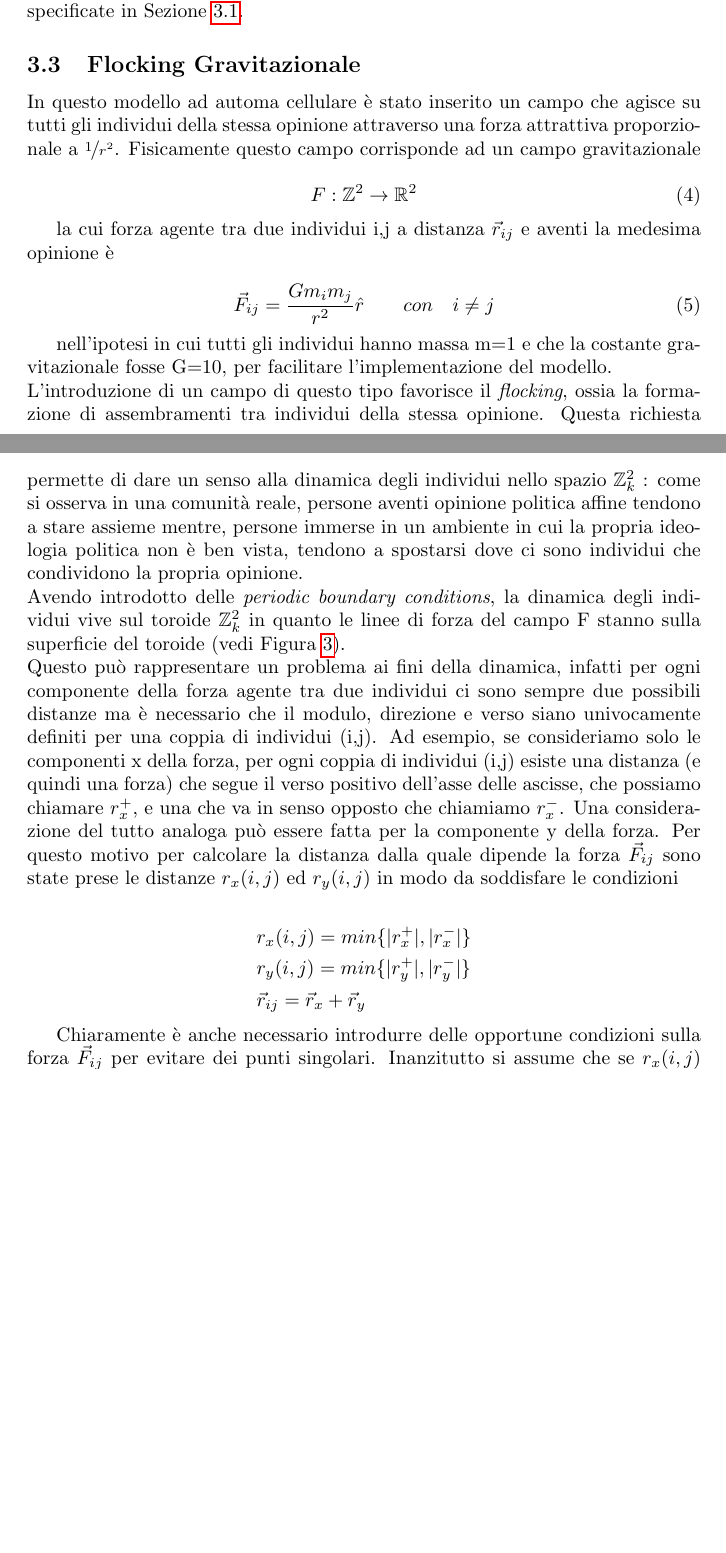
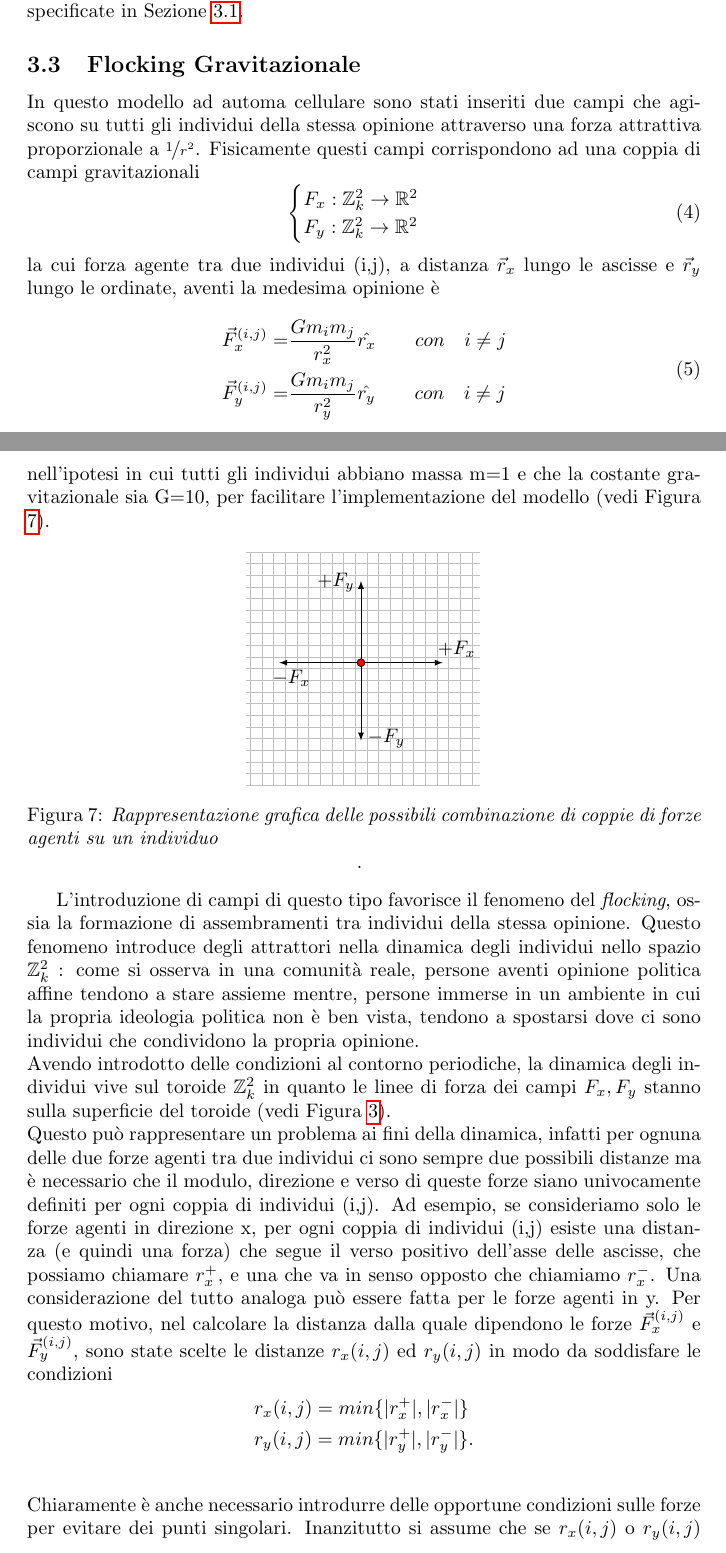
Before and after one commit to TheoSanto/complex_systems, a LaTeX document (RelazioneScritta.tex): two parts of pages 7 and 8 of 10 before the commit and two parts of pages 7 and 8 of 11 after it, joined at a grey line, cut so that both start at the same text, the shorter picture padded with empty space. Compiled offline with pdfLaTeX.

Commit message:
Update RelazioneScritta.tex

```diff
--- a/RelazioneScritta.tex
+++ b/RelazioneScritta.tex
@@ -262,29 +262,59 @@ Oltre a questa peculiaretà, la dinamica e l'evoluzione temporale delle opinioni
 \subsection{Flocking Gravitazionale}
 \label{Sec:3.3}
 
-In questo modello ad automa cellulare è stato inserito un campo che agisce su tutti gli individui della stessa opinione attraverso una forza attrattiva proporzionale a $\nicefrac{1}{r^2}$. Fisicamente questo campo corrisponde ad un campo gravitazionale
+In questo modello ad automa cellulare sono stati inseriti due campi che agiscono su tutti gli individui della stessa opinione attraverso una forza attrattiva proporzionale a $\nicefrac{1}{r^2}$. Fisicamente questi campi corrispondono ad una coppia di campi gravitazionali
+\begin{equation}
+\begin{aligned}
+\begin{cases}
+F_x:  \mathbb{Z}^2_k \rightarrow \mathbb{R}^2 \\
+F_y:  \mathbb{Z}^2_k \rightarrow \mathbb{R}^2
+\end{cases}
+\end{aligned}
+\end{equation}
+la cui forza agente tra due individui (i,j), a distanza $\vec{r}_{x}$ lungo le ascisse e $\vec{r}_{y}$ lungo le ordinate, aventi la medesima opinione è
 
 \begin{equation}
-F:  \mathbb{Z}^2 \rightarrow \mathbb{R}^2
+\begin{aligned}
+    \vec{F}_x^{(i,j)} =& \dfrac{Gm_im_j}{r_x^2} \hat{r_x} \quad\quad con \quad i\neq j\\
+    \vec{F}_y^{(i,j)} =& \dfrac{Gm_im_j}{r_y^2} \hat{r_y} \quad\quad con \quad i\neq j
+\end{aligned}
 \end{equation}
+nell'ipotesi in cui tutti gli individui abbiano massa m=1 e che la costante gravitazionale sia G=10, per facilitare l'implementazione del modello (vedi Figura \ref{Fig:7}).
 
-la cui forza agente tra due individui i,j a distanza $\vec{r}_{ij}$ e aventi la medesima opinione è
-
-\begin{equation}
-    \vec{F}_{ij} = \dfrac{Gm_im_j}{r^2} \hat{r} \quad\quad con \quad i\neq j
-\end{equation}
-
-nell'ipotesi in cui tutti gli individui hanno massa m=1 e che la costante gravitazionale fosse G=10, per facilitare l'implementazione del modello. \\ L'introduzione di un campo di questo tipo favorisce il \textit{flocking}, ossia la formazione di assembramenti tra individui della stessa opinione. Questa richiesta permette di dare un senso alla dinamica degli individui nello spazio \Zii: come si osserva in una comunità reale, persone aventi opinione politica affine tendono a stare assieme mentre, persone immerse in un ambiente in cui la propria ideologia politica non è ben vista, tendono a spostarsi dove ci sono individui che condividono la propria opinione. %\bigskip
+\begin{figure}[h]
+\centering
+\begin{tikzpicture}[
+  scale=0.7,
+  mydot/.style={
+    circle,
+    fill=white,
+    draw,
+    outer sep=0pt,
+    inner sep=1pt
+  }
+]
+\draw[step=0.3cm,gray!50!white,very thin] (-1,0) grid (5,6);
+\filldraw[fill=red!40!red, draw=black] (1.95,3.15) circle (0.1cm);
+\draw [-latex] (2.05, 3.15) -- (4.05, 3.15);
+\draw [-latex] (1.85, 3.15) -- (-0.15, 3.15);
+\draw [-latex] (1.95, 3.25) -- (1.95, 5.25);
+\draw [-latex] (1.95, 3.05) -- (1.95, 1.15);
+\draw (0.65,5.2) node[] {} node[right] {$+F_y$};
+\draw (1.95,1.2) node[] {} node[right] {$-F_y$};
+\draw (-0.5,2.75) node[] {} node[right] {$-F_x$};
+\draw (3.75,3.5) node[] {} node[right] {$+F_x$};
+\end{tikzpicture}
+\caption{\textit{Rappresentazione grafica delle possibili combinazione di coppie di forze agenti su un individuo}}.
+\label{Fig:7}
+\end{figure}
+L'introduzione di campi di questo tipo favorisce il fenomeno del \textit{flocking}, ossia la formazione di assembramenti tra individui della stessa opinione. Questo fenomeno introduce degli attrattori nella dinamica degli individui nello spazio \Zii: come si osserva in una comunità reale, persone aventi opinione politica affine tendono a stare assieme mentre, persone immerse in un ambiente in cui la propria ideologia politica non è ben vista, tendono a spostarsi dove ci sono individui che condividono la propria opinione. %\bigskip
 \\
-Avendo introdotto delle \textit{periodic boundary conditions}, la dinamica degli individui vive sul toroide \Zii in quanto le linee di forza del campo F stanno sulla superficie del toroide (vedi Figura \ref{fig:3}).\\ Questo può rappresentare un problema ai fini della dinamica, infatti per ogni componente della forza agente tra due individui ci sono sempre due possibili distanze ma è necessario che il modulo, direzione e verso siano univocamente definiti per una coppia di individui (i,j). Ad esempio, se consideriamo solo le componenti x della forza, per ogni coppia di individui (i,j) esiste una distanza (e quindi una forza) che segue il verso positivo dell'asse delle ascisse, che possiamo chiamare $r_x^+$, e una che va in senso opposto che chiamiamo $r_x^-$. Una considerazione del tutto analoga può essere fatta per la componente y della forza. Per questo motivo per calcolare la distanza dalla quale dipende la forza $\vec{F}_{ij}$ sono state prese le distanze $r_x(i,j)$ ed $r_y(i,j)$ in modo da soddisfare le condizioni
-
+Avendo introdotto delle condizioni al contorno periodiche, la dinamica degli individui vive sul toroide \Zii in quanto le linee di forza dei campi $F_x, F_y$ stanno sulla superficie del toroide (vedi Figura \ref{fig:3}).\\ Questo può rappresentare un problema ai fini della dinamica, infatti per ognuna delle due forze agenti tra due individui ci sono sempre due possibili distanze ma è necessario che il modulo, direzione e verso di queste forze siano univocamente definiti per ogni coppia di individui (i,j). Ad esempio, se consideriamo solo le forze agenti in direzione x, per ogni coppia di individui (i,j) esiste una distanza (e quindi una forza) che segue il verso positivo dell'asse delle ascisse, che possiamo chiamare $r_x^+$, e una che va in senso opposto che chiamiamo $r_x^-$. Una considerazione del tutto analoga può essere fatta per le forze agenti in y. Per questo motivo, nel calcolare la distanza dalla quale dipendono le forze $\vec{F}^{(i,j)}_x$ e $\vec{F}^{(i,j)}_y$, sono state scelte le distanze $r_x(i,j)$ ed $r_y(i,j)$ in modo da soddisfare le condizioni
 \begin{align*}
 &r_x(i,j) = min\{|r_x^+|, |r_x^-|\}\\
-&r_y(i,j) = min\{|r_y^+|, |r_y^-|\}\\
-&\vec{r}_{ij} = \vec{r}_x+\vec{r}_y
+&r_y(i,j) = min\{|r_y^+|, |r_y^-|\}.\\
 \end{align*}
-
-Chiaramente è anche necessario introdurre delle opportune condizioni sulla forza $\vec{F}_{ij}$ per evitare dei punti singolari. Inanzitutto si assume che se $r_x(i,j)$ o $r_y(i,j)$ sono uguali a zero, allora la componente y o x della forza sarà nulla. È evidente che non è possibile avere entrambe $r_x(i,j)$ e $r_y(i,j)$ uguali a zero perchè questo va in contraddizione con la richiesta $i\neq j$ (gli individui non si possono compenetrare). Allora viene subito da domandarsi quando $\vec{F}_{ij}$ possa essere nulla: questo caso particolare richiede delle considerazioni di carattere geometrico che risiedono nella struttura del toroide topologico. Quando la condizione $r_x(i,j) = min\{|r_x^+|, |r_x^-|\}$ ammette come soluzione sia $r_x^+$ che $r_x^-$ (ovvero quando le due distanze sono uguali in modulo), si richiede $\vec{F}_{ij}$ = 0. Ne è un esempio la Figura \ref{Fig:6}.
+Chiaramente è anche necessario introdurre delle opportune condizioni sulle forze per evitare dei punti singolari. Inanzitutto si assume che se $r_x(i,j)$ o $r_y(i,j)$ sono uguali a zero, allora la forza corrispondente in y o in x sarà nulla. È evidente che non è possibile avere entrambe $r_x(i,j)$ e $r_y(i,j)$ uguali a zero perchè questo va in contraddizione con la richiesta $i\neq j$ (gli individui non si possono compenetrare). Allora viene subito da domandarsi quando sia $\vec{F}^{(i,j)}_x$ che $\vec{F}^{(i,j)}_y$ possano essere entrambe nulle: questo caso particolare richiede delle considerazioni di carattere geometrico che risiedono nella struttura del toroide topologico. Quando la condizione $r_x(i,j) = min\{|r_x^+|, |r_x^-|\}$ ammette come soluzione sia $r_x^+$ che $r_x^-$ (ovvero quando le due distanze sono uguali in modulo), si richiede $\vec{F}^{(i,j)}_x$ = 0. Ne è un esempio la Figura \ref{Fig:8}.
 
 \begin{figure}[hb]
 \centering
```
Also changed, not shown: RelazioneScritta.tex (18 more changed lines).
